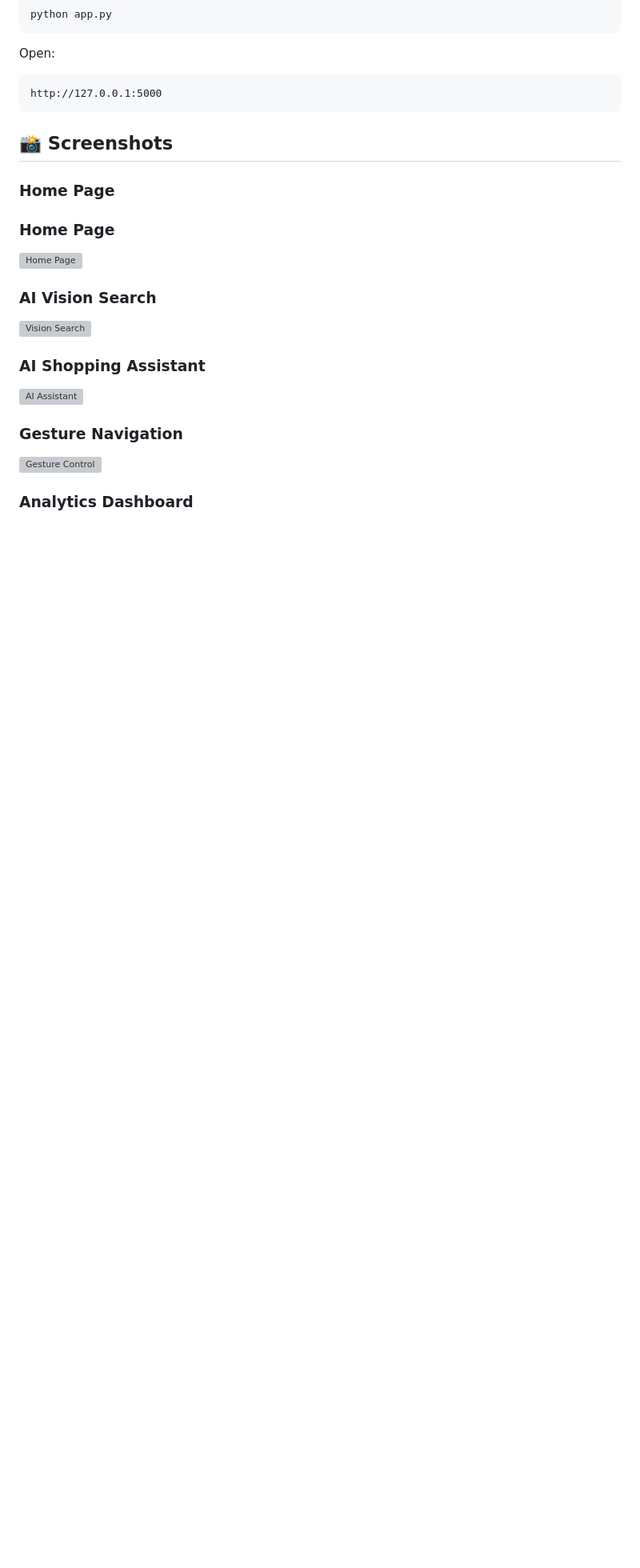
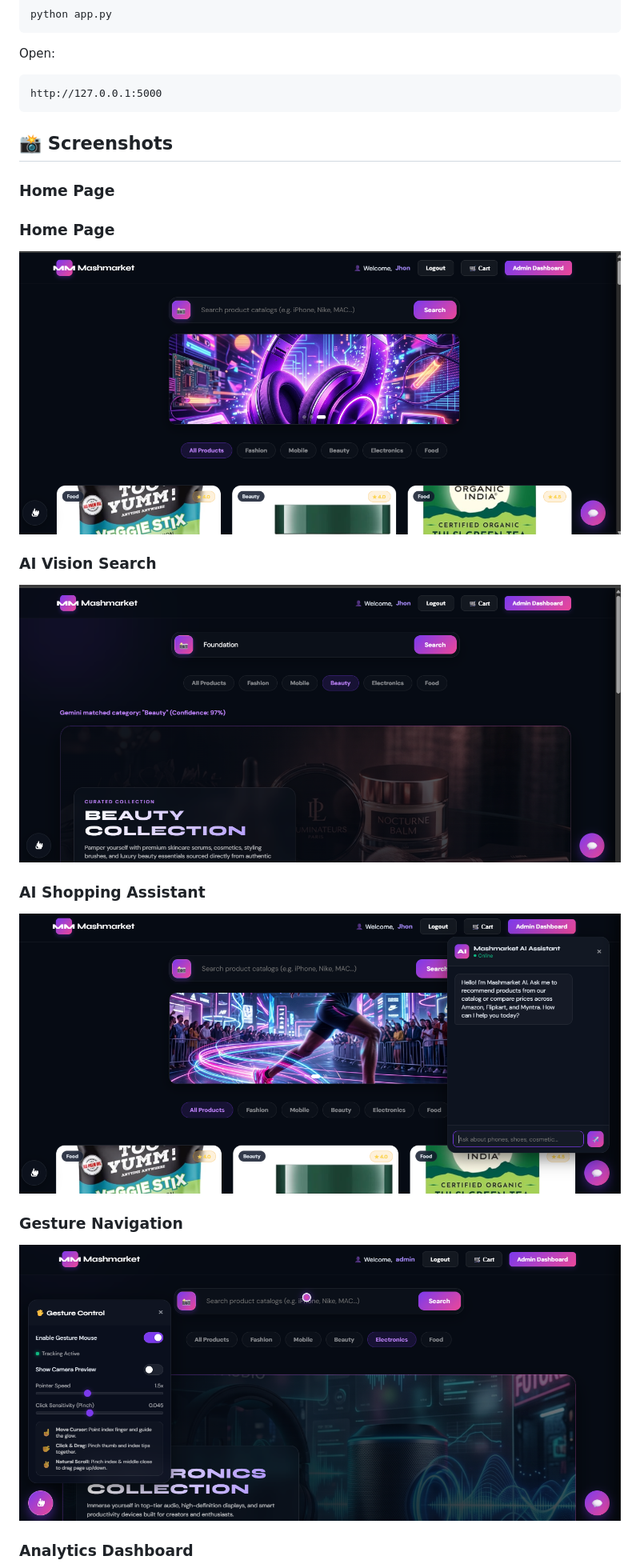
Before and after one commit to madhura25aug/Mashmart-AI, a Markdown page: README.md, the part around one of its changes. Shown at 80% size. Drawn GitHub-style; blank space fills up the shorter version; grey boxes are pictures that could not be loaded.

Commit message:
Update image paths in README.md

```diff
--- a/README.md
+++ b/README.md
@@ -160,19 +160,19 @@ http://127.0.0.1:5000
 
 ### Home Page
 
-![Home Page](screenshorts/home.png)
+![Home Page](home.png)
 
 ### AI Vision Search
 
-![Vision Search](screenshorts/vision-search.png)
+![Vision Search](vision-search.png)
 
 ### AI Shopping Assistant
 
-![AI Assistant](screenshorts/ai-assistant.png)
+![AI Assistant](ai-assistant.png)
 
 ### Gesture Navigation
 
-![Gesture Control](screenshorts/gesture-control.png)
+![Gesture Control](gesture-control.png)
 
 ### Analytics Dashboard
 
```
Also changed, not shown: other parts of README.md (+2 -4 lines).
